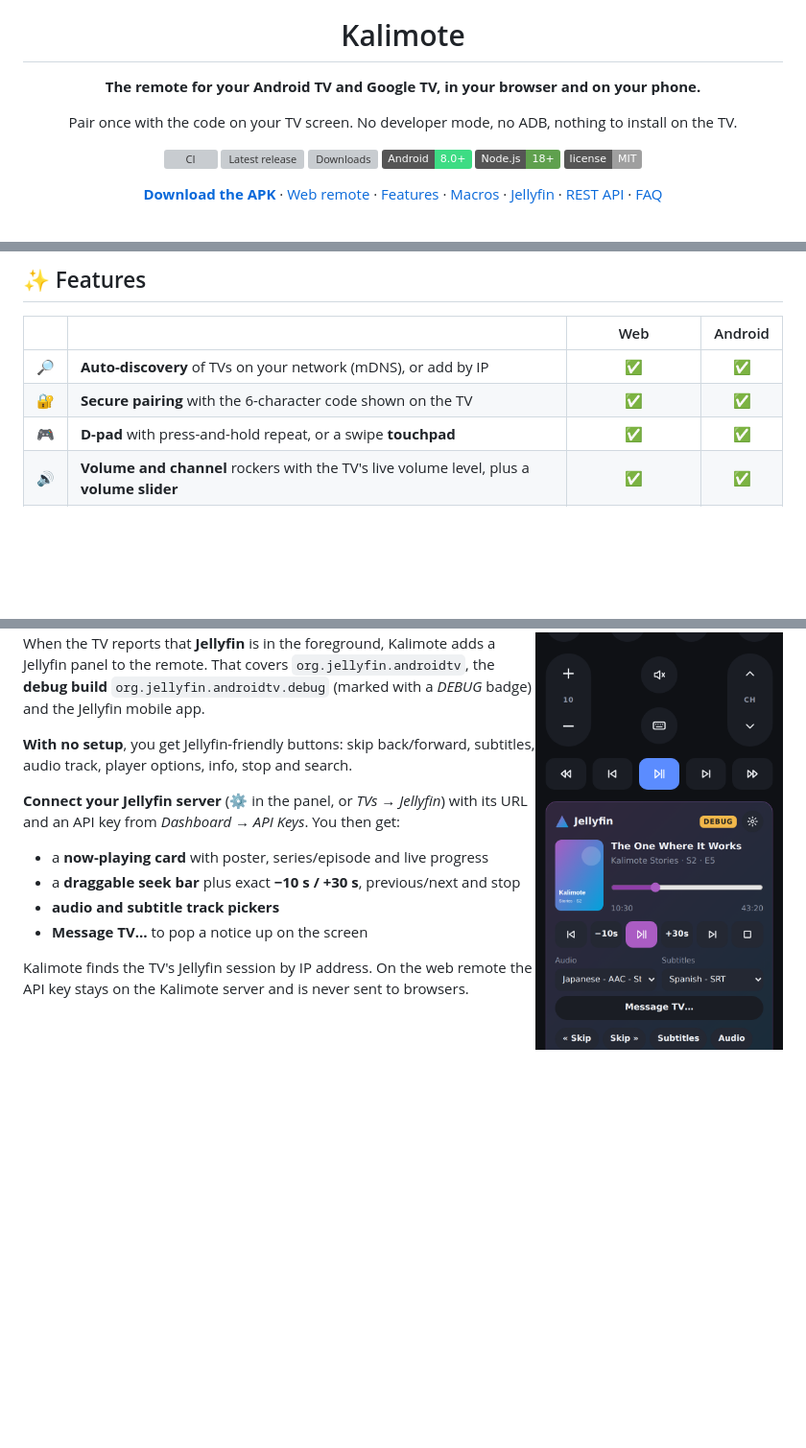
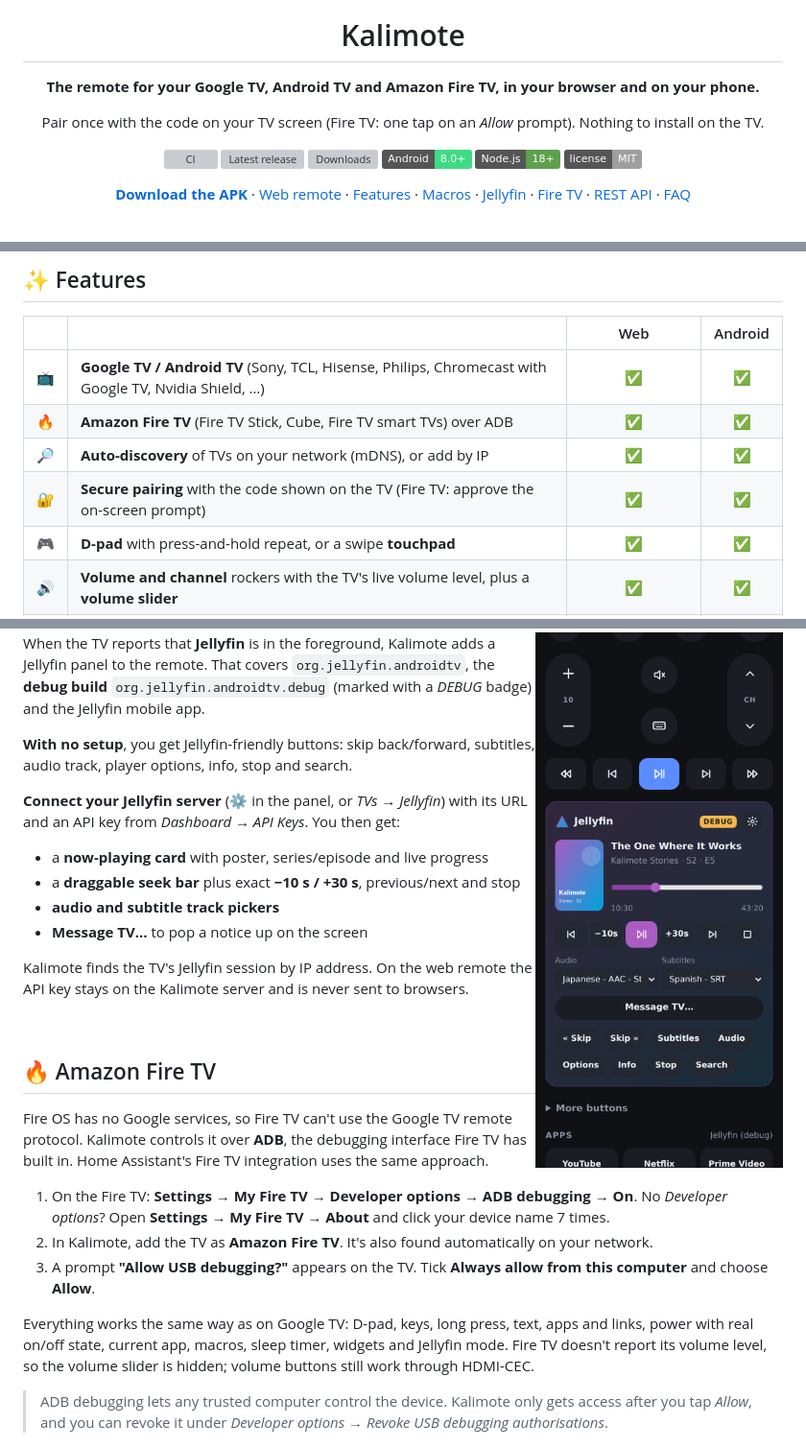
Before and after one commit to sshahs/kalimote, a Markdown page: README.md, 3 parts joined by grey strips. Shown at 96% size. Drawn GitHub-style; badges without logos; blank space fills up the shorter version; grey boxes are pictures that could not be loaded.

Commit message:
README: Amazon Fire TV support, setup and troubleshooting
Co-Authored-By: Claude Opus 5.5 <noreply@anthropic.com>
Claude-Session: https://claude.ai/code/session_01JfuJYEaQC6zcvvHFMW1T5M

```diff
--- a/README.md
+++ b/README.md
@@ -4,9 +4,9 @@
 
 # Kalimote
 
-**The remote for your Android TV and Google TV, in your browser and on your phone.**
+**The remote for your Google TV, Android TV and Amazon Fire TV, in your browser and on your phone.**
 
-Pair once with the code on your TV screen. No developer mode, no ADB, nothing to install on the TV.
+Pair once with the code on your TV screen (Fire TV: one tap on an *Allow* prompt). Nothing to install on the TV.
 
 [![CI](https://github.com/sshahs/kalimote/actions/workflows/ci.yml/badge.svg)](https://github.com/sshahs/kalimote/actions/workflows/ci.yml)
 [![Latest release](https://img.shields.io/github/v/release/sshahs/kalimote?label=release&color=5b8cff)](https://github.com/sshahs/kalimote/releases/latest)
@@ -20,6 +20,7 @@ Pair once with the code on your TV screen. No developer mode, no ADB, nothing to
 [Features](#-features) ·
 [Macros](#-macros) ·
 [Jellyfin](#-jellyfin) ·
+[Fire TV](#-amazon-fire-tv) ·
 [REST API](#-rest-api--home-automation) ·
 [FAQ](#-troubleshooting)
 
@@ -37,8 +38,10 @@ Pair once with the code on your TV screen. No developer mode, no ADB, nothing to
 
 |  | | Web | Android |
 | --- | --- | :---: | :---: |
+| 📺 | **Google TV / Android TV** (Sony, TCL, Hisense, Philips, Chromecast with Google TV, Nvidia Shield, …) | ✅ | ✅ |
+| 🔥 | **Amazon Fire TV** (Fire TV Stick, Cube, Fire TV smart TVs) over ADB | ✅ | ✅ |
 | 🔎 | **Auto-discovery** of TVs on your network (mDNS), or add by IP | ✅ | ✅ |
-| 🔐 | **Secure pairing** with the 6-character code shown on the TV | ✅ | ✅ |
+| 🔐 | **Secure pairing** with the code shown on the TV (Fire TV: approve the on-screen prompt) | ✅ | ✅ |
 | 🎮 | **D-pad** with press-and-hold repeat, or a swipe **touchpad** | ✅ | ✅ |
 | 🔊 | **Volume and channel** rockers with the TV's live volume level, plus a **volume slider** | ✅ | ✅ |
 | ⏯️ | Media keys, number pad, colour buttons, captions, guide, input, settings, Assistant | ✅ | ✅ |
@@ -197,6 +200,19 @@ Kalimote finds the TV's Jellyfin session by IP address. On the web remote the AP
 
 <br clear="right">
 
+## 🔥 Amazon Fire TV
+
+Fire OS has no Google services, so Fire TV can't use the Google TV remote protocol. Kalimote controls it over **ADB**, the debugging interface Fire TV has built in. Home Assistant's Fire TV integration uses the same approach.
+
+1. On the Fire TV: **Settings → My Fire TV → Developer options → ADB debugging → On**.
+   No *Developer options*? Open **Settings → My Fire TV → About** and click your device name 7 times.
+2. In Kalimote, add the TV as **Amazon Fire TV**. It's also found automatically on your network.
+3. A prompt **"Allow USB debugging?"** appears on the TV. Tick **Always allow from this computer** and choose **Allow**.
+
+Everything works the same way as on Google TV: D-pad, keys, long press, text, apps and links, power with real on/off state, current app, macros, sleep timer, widgets and Jellyfin mode. Fire TV doesn't report its volume level, so the volume slider is hidden; volume buttons still work through HDMI-CEC.
+
+> ADB debugging lets any trusted computer control the device. Kalimote only gets access after you tap *Allow*, and you can revoke it under *Developer options → Revoke USB debugging authorisations*.
+
 ## 🏠 REST API & home automation
 
 The web server exposes a small JSON API, so Home Assistant, iOS Shortcuts, Tasker or a shell script can drive your TV. `:device` is the device id **or its name**.
```
Also changed, not shown: other parts of README.md (+12 -2 lines).
